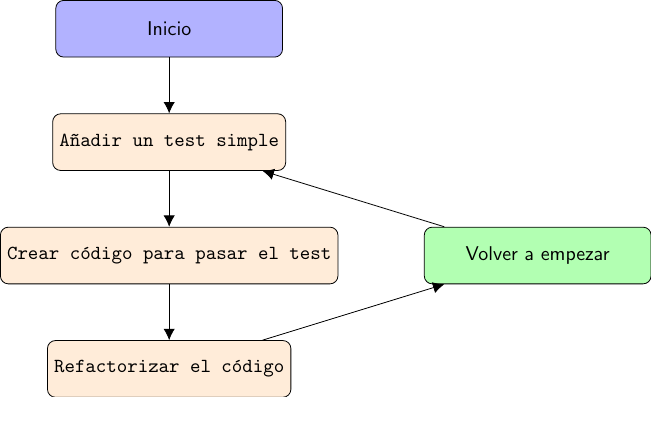
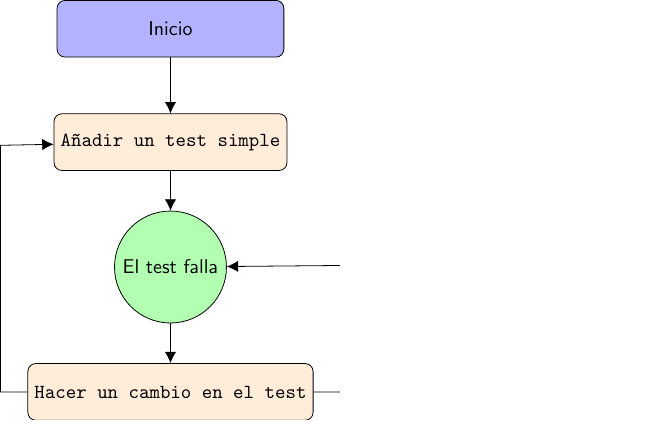
Before and after one commit to lulivi/deep-g-prop, a LaTeX figure (docs/report/figures/tdd.tex): the whole page. Compiled offline with pdfLaTeX.

Commit message:
Apply final documentation changes

```diff
--- a/docs/report/figures/tdd.tex
+++ b/docs/report/figures/tdd.tex
@@ -8,7 +8,7 @@
         minimum height=1cm, text centered, font=\sffamily
     },
     startLoop/.style = {base, fill=blue!30},
-    repeat/.style = {base, fill=green!30},
+    transition/.style = {circle, draw, fill=green!30},
     process/.style = {base, minimum width=2.5cm, fill=orange!15, font=\ttfamily},
 }
 \begin{document}
@@ -22,18 +22,18 @@
                                 {Inicio};
         \node (addTest)       [process, below of=start, yshift=-0.5cm]
                                 {Añadir un test simple};
-        \node (addSimpleCode) [process, below of=addTest, yshift=-0.5cm]
-                                {Crear código para pasar el test};
-        \node (refactorCode)  [process, below of=addSimpleCode, yshift=-0.5cm]
-                                {Refactorizar el código};
-        \node (repeat)        [repeat, right of=addSimpleCode, xshift=5cm]
-                                {Volver a empezar};
+
+        \node (testFail)     [transition, below of=addTest, yshift=-20]
+                                {El test falla};
+
+        \node (makeChange)    [process, below of=testFail, yshift=-20]
+                                {Hacer un cambio en el test};
 
         % Arrow specification
         \draw[->]         (start) -- (addTest);
-        \draw[->]       (addTest) -- (addSimpleCode);
-        \draw[->] (addSimpleCode) -- (refactorCode);
-        \draw[->]  (refactorCode) -- (repeat);
-        \draw[->]        (repeat) -- (addTest);
+        \draw[->]       (addTest) -- (testFail);
+        \draw[->] (testFail) -- (makeChange);
+        \draw[->]  (makeChange) -- ++(3, 0) -- ++(0, 2.23) -- (testFail);
+        \draw[->]        (makeChange) -- ++(-3,0) -- ++(0, 4.35) -- (addTest);
     \end{tikzpicture}
 \end{document}
```
Also changed, not shown: docs/report/bibliografia.bib (+22 -1 lines), docs/report/proyecto.tex (+7 -25 lines), src/README.md, 5 other files.
